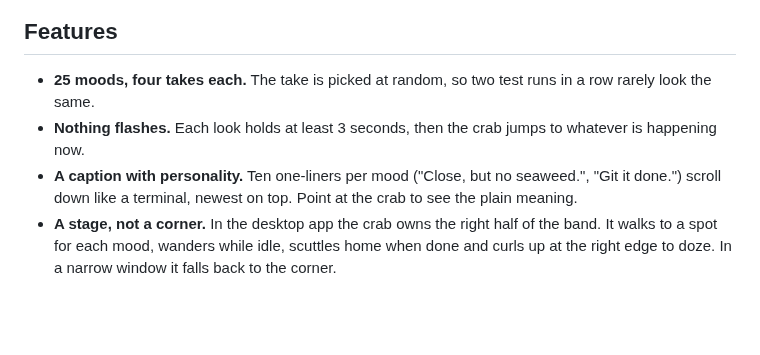
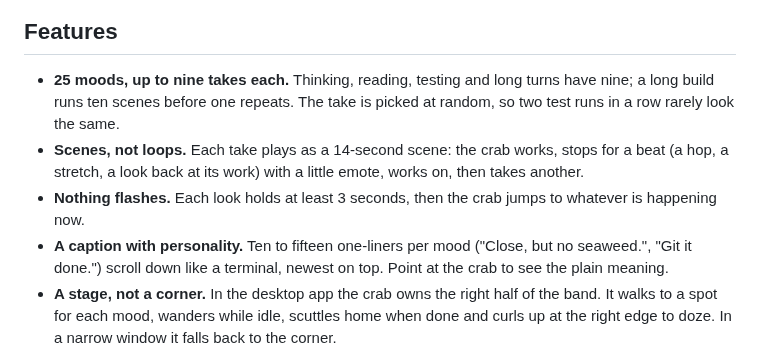
Before and after one commit to pvjbuilds/crab-buddy, a Markdown page: README.md, the part around one of its changes. Rendered like a GitHub page; blank space fills up the shorter version.

```diff
--- a/README.md
+++ b/README.md
@@ -34,11 +34,14 @@ Start a new session and the crab is there.
 
 ## Features
 
-- **25 moods, four takes each.** The take is picked at random, so two test runs in a row rarely
-  look the same.
+- **25 moods, up to nine takes each.** Thinking, reading, testing and long turns have nine; a long
+  build runs ten scenes before one repeats. The take is picked at random, so two test runs in a row
+  rarely look the same.
+- **Scenes, not loops.** Each take plays as a 14-second scene: the crab works, stops for a beat
+  (a hop, a stretch, a look back at its work) with a little emote, works on, then takes another.
 - **Nothing flashes.** Each look holds at least 3 seconds, then the crab jumps to whatever is
   happening now.
-- **A caption with personality.** Ten one-liners per mood ("Close, but no seaweed.", "Git it
+- **A caption with personality.** Ten to fifteen one-liners per mood ("Close, but no seaweed.", "Git it
   done.") scroll down like a terminal, newest on top. Point at the crab to see the plain meaning.
 - **A stage, not a corner.** In the desktop app the crab owns the right half of the band. It
   walks to a spot for each mood, wanders while idle, scuttles home when done and curls up at the
```
Also changed, not shown: other parts of README.md (+6 -6 lines), CONTEXT.md (+10 -0 lines), docs/app-dark.png, docs/app-light.png, docs/hero.png, 5 other files.
